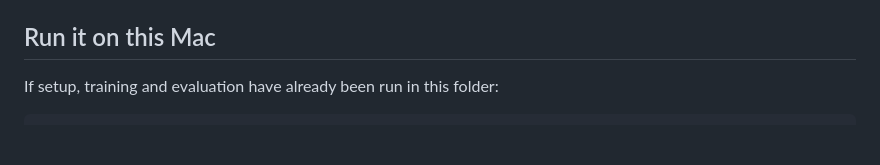
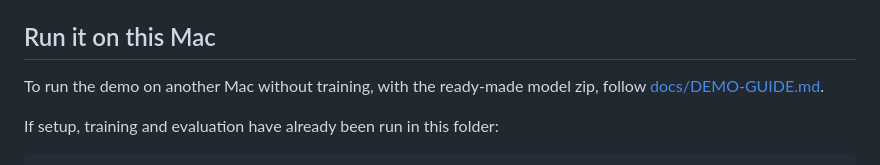
Before and after one commit to AhmadHammadPresight/weapon-detection, a Markdown page: README.md, the part around the change. GitHub-like rendering; blank space fills up the shorter version.

Commit message:
docs: add a demo guide for running with the ready-made model zip

```diff
--- a/README.md
+++ b/README.md
@@ -16,6 +16,8 @@ The numbers below are a small-sample PoC result on synthetic images, not a perfo
 - Arabic is the default, right to left, with a switch to English; one language is shown at a time, and every string lives in one table per language (`web/i18n.js`).
 
 ## Run it on this Mac
+
+To run the demo on another Mac without training, with the ready-made model zip, follow [docs/DEMO-GUIDE.md](docs/DEMO-GUIDE.md).
 
 If setup, training and evaluation have already been run in this folder:
 
```
Also changed, not shown: docs/DEMO-GUIDE.md (added, +116 -0 lines).
